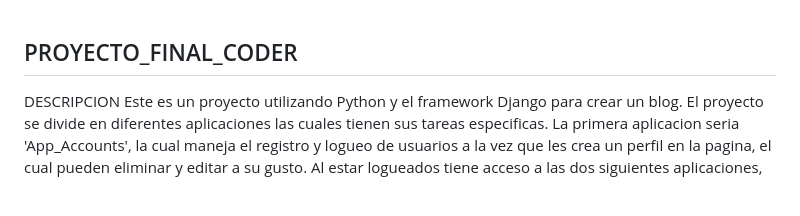
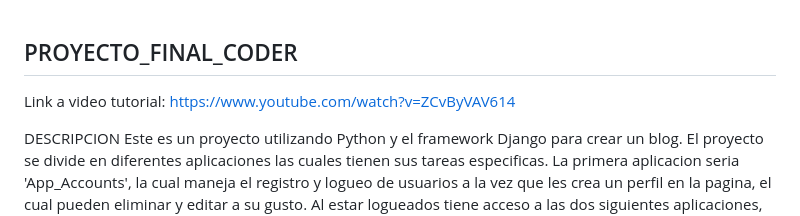
Before and after one commit to AlejoGutierrez2023/PROYECTO_FINAL_CODER, a Markdown page: README.md, the part around the change. Drawn GitHub-style; blank space fills up the shorter version.

```diff
--- a/README.md
+++ b/README.md
@@ -1,4 +1,6 @@
 ## PROYECTO_FINAL_CODER
+
+Link a video tutorial: https://www.youtube.com/watch?v=ZCvByVAV614
 
 DESCRIPCION
 Este es un proyecto utilizando Python y el framework Django para crear un blog. El proyecto se divide en diferentes aplicaciones las cuales tienen sus tareas especificas. La primera aplicacion seria 'App_Accounts', la cual maneja el registro y logueo de usuarios a la vez que les crea un perfil en la pagina, el cual pueden eliminar y editar a su gusto. Al estar logueados tiene acceso a las dos siguientes aplicaciones, 'App_Messages' y 'App1', que se encargan de permitir a los usuarios enviarse mensajes entre si y de manejar la feed del los blogs subidos por los usuarios respectivamente. Finalmente la aplicacion 'App_About' solo maneja la plantilla donde se muestra la informacion sobre el autor del proyecto.
```
